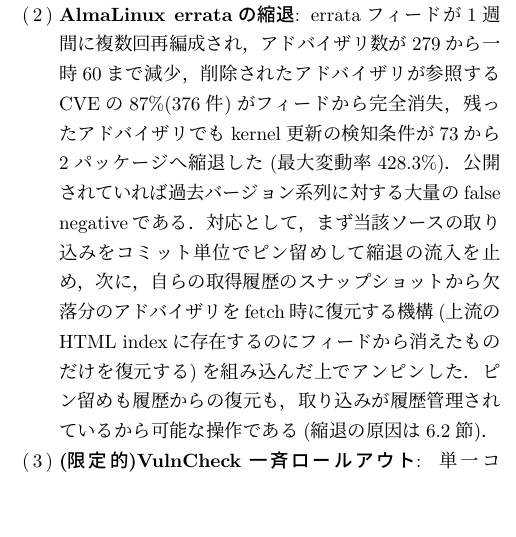
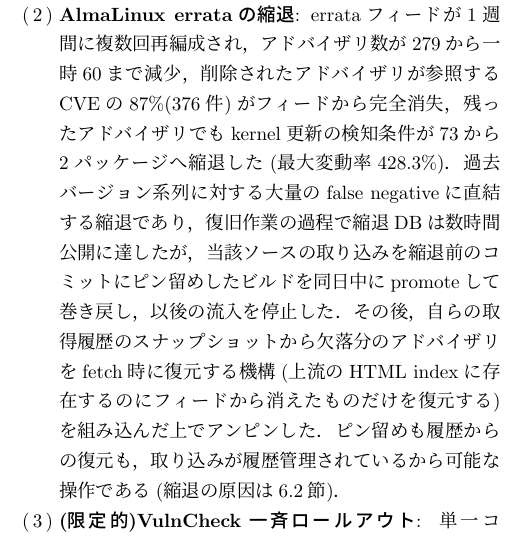
Before and after one commit to vulsio/css2026-diff-guard, a LaTeX document (docs/css2026-diff-guard.tex): part of one column of page 5 of 8 before the commit and part of one column of page 5 of 9 after it, cut so that both start at the same text, the shorter picture padded with empty space. The pictures show the PDF file docs/css2026-diff-guard.pdf that the author committed with the source.

Commit message:
Prevented case 2 (alma): state the brief publication and same-day rollback honestly

```diff
--- a/docs/css2026-diff-guard.tex
+++ b/docs/css2026-diff-guard.tex
@@ -304,8 +304,8 @@
 raw履歴上，当月ファイル数は1273 $\rightarrow$ 0 $\rightarrow$ 1273 $\rightarrow$ 0 $\rightarrow$ 1278とフラッピングしており，単発の取得失敗ではなく上流配信自体の不安定であった(フラップの各時点がコミットとして残っているため，この認定自体が履歴管理の産物である)．
 \item \textbf{AlmaLinux errataの縮退}:
 errataフィードが1週間に複数回再編成され，アドバイザリ数が279から一時60まで減少，削除されたアドバイザリが参照するCVEの87\%(376件)がフィードから完全消失，残ったアドバイザリでもkernel更新の検知条件が73から2パッケージへ縮退した(最大変動率428.3\%)．
-公開されていれば過去バージョン系列に対する大量のfalse negativeである．
-対応として，まず当該ソースの取り込みをコミット単位でピン留めして縮退の流入を止め，次に，自らの取得履歴のスナップショットから欠落分のアドバイザリをfetch時に復元する機構(上流のHTML indexに存在するのにフィードから消えたものだけを復元する)を組み込んだ上でアンピンした．
+過去バージョン系列に対する大量のfalse negativeに直結する縮退であり，復旧作業の過程で縮退DBは数時間公開に達したが，当該ソースの取り込みを縮退前のコミットにピン留めしたビルドを同日中にpromoteして巻き戻し，以後の流入を停止した．
+その後，自らの取得履歴のスナップショットから欠落分のアドバイザリをfetch時に復元する機構(上流のHTML indexに存在するのにフィードから消えたものだけを復元する)を組み込んだ上でアンピンした．
 ピン留めも履歴からの復元も，取り込みが履歴管理されているから可能な操作である(縮退の原因は\ref{sec:integrity}節)．
 \item \textbf{(限定的)VulnCheck一斉ロールアウト}:
 単一コミットで145,672ファイル，+957万行という生成CPE(Common Platform Enumeration)設定の一斉付与をDBチェックが検出した．
```
Also changed, not shown: docs/css2026-diff-guard.pdf.
